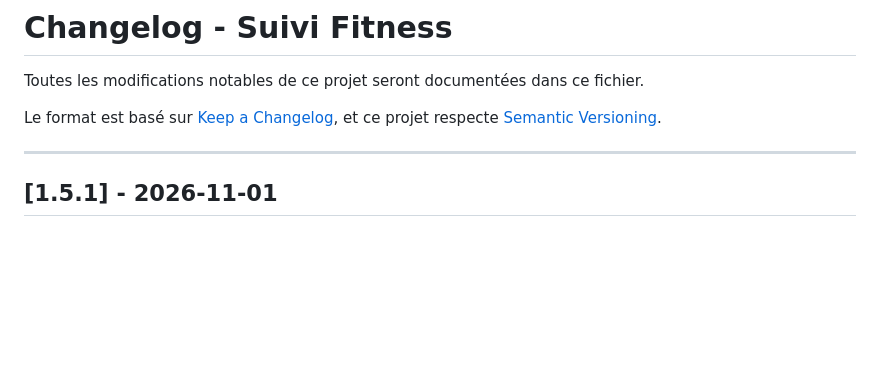
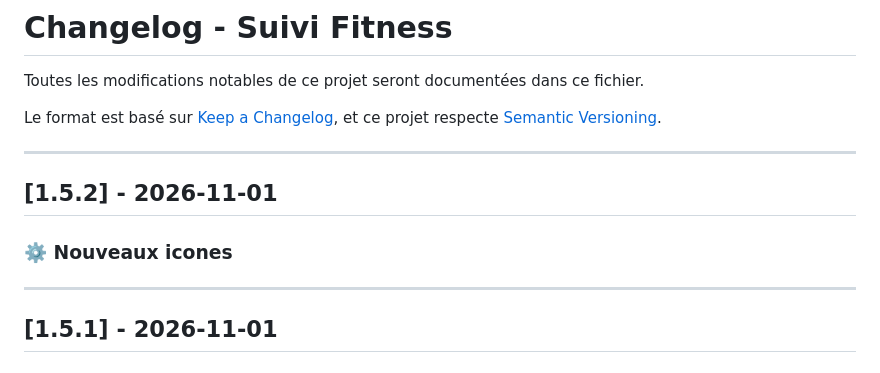
Before and after one commit to jeepalexander/suivi-fitness, a Markdown page: CHANGELOG.md, the part around the change. GitHub-like rendering; blank space fills up the shorter version.

Commit message:
Add new icons section to CHANGELOG

```diff
--- a/CHANGELOG.md
+++ b/CHANGELOG.md
@@ -4,6 +4,11 @@ Toutes les modifications notables de ce projet seront documentées dans ce fichi
 
 Le format est basé sur [Keep a Changelog](https://keepachangelog.com/fr/1.0.0/),
 et ce projet respecte [Semantic Versioning](https://semver.org/spec/v2.0.0.html).
+
+---
+
+## [1.5.2] - 2026-11-01
+### ⚙️ Nouveaux icones
 
 ---
 
```
